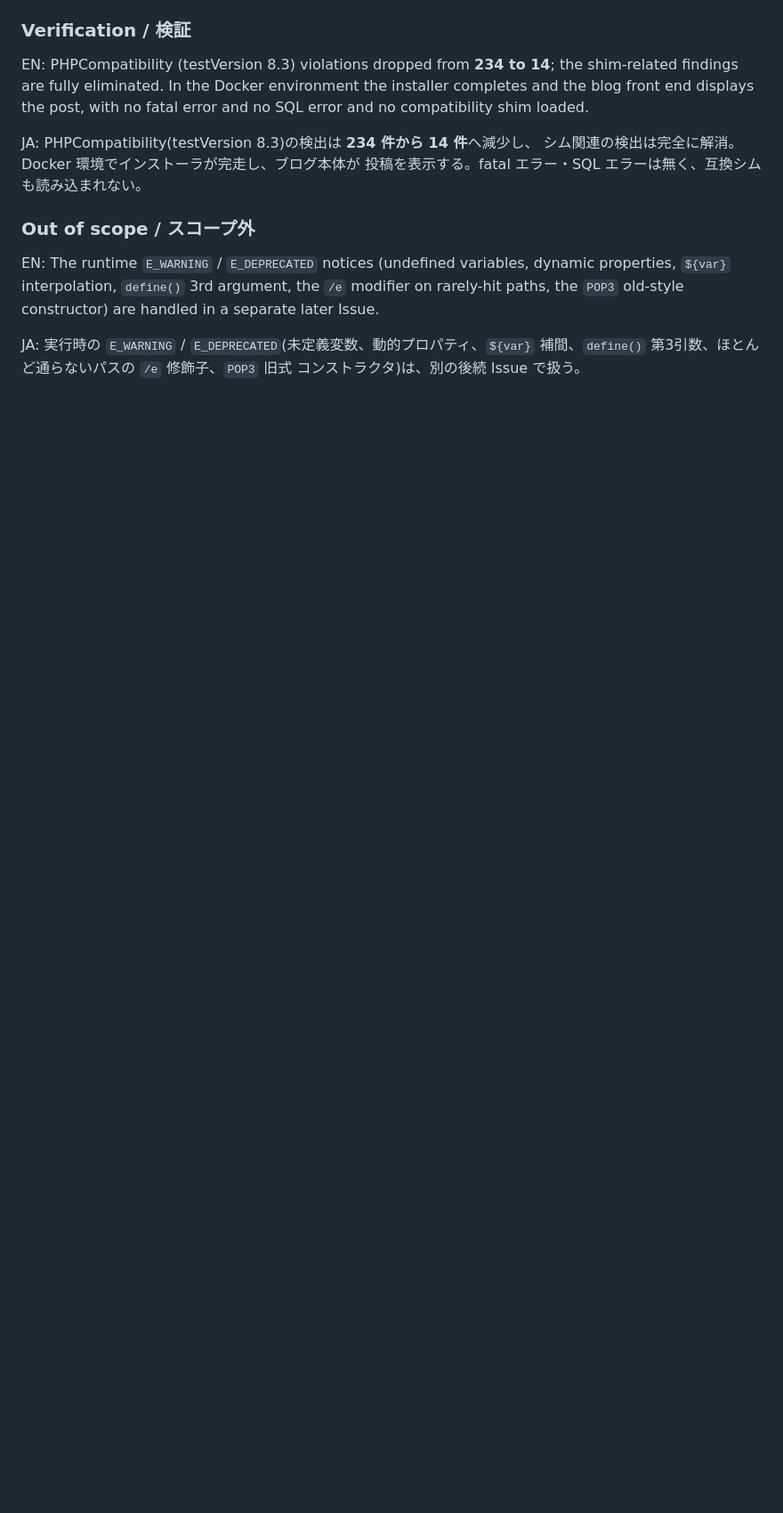
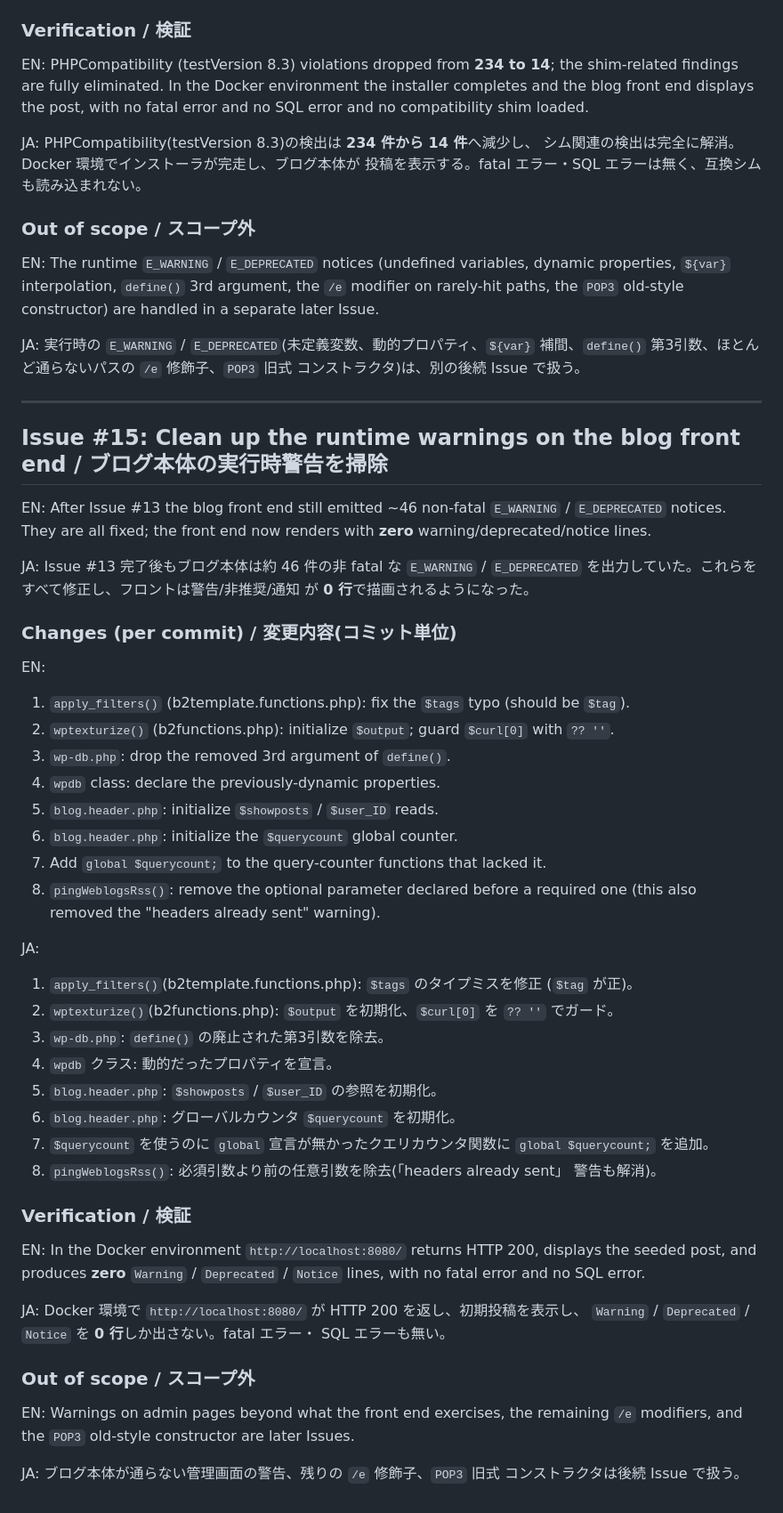
Before and after one commit to mt8/wordpress-0.71-gold, a Markdown page: docs/php83-migration.md, the part around the change. Shown at 89% size. Rendered like a GitHub page; blank space fills up the shorter version.

Commit message:
Document Issue #15 in the PHP 8.3 migration log / PHP 8.3 移行ログに Issue #15 を記載
EN:
- Add the Issue #15 section: the 8 runtime-warning fixes and the verification
  (front end renders with zero Warning/Deprecated/Notice lines)

JA:
- Issue #15 の節を追加: 実行時警告 8 件の修正と検証結果(フロントが
  Warning/Deprecated/Notice 0 行で描画)を記載

Refs #15

```diff
--- a/docs/php83-migration.md
+++ b/docs/php83-migration.md
@@ -455,3 +455,62 @@ separate later Issue.
 JA: 実行時の `E_WARNING` / `E_DEPRECATED`(未定義変数、動的プロパティ、`${var}`
 補間、`define()` 第3引数、ほとんど通らないパスの `/e` 修飾子、`POP3` 旧式
 コンストラクタ)は、別の後続 Issue で扱う。
+
+---
+
+## Issue #15: Clean up the runtime warnings on the blog front end / ブログ本体の実行時警告を掃除
+
+EN: After Issue #13 the blog front end still emitted ~46 non-fatal
+`E_WARNING` / `E_DEPRECATED` notices. They are all fixed; the front end now
+renders with **zero** warning/deprecated/notice lines.
+
+JA: Issue #13 完了後もブログ本体は約 46 件の非 fatal な `E_WARNING` /
+`E_DEPRECATED` を出力していた。これらをすべて修正し、フロントは警告/非推奨/通知
+が **0 行**で描画されるようになった。
+
+### Changes (per commit) / 変更内容(コミット単位)
+
+EN:
+1. `apply_filters()` (b2template.functions.php): fix the `$tags` typo (should be
+   `$tag`).
+2. `wptexturize()` (b2functions.php): initialize `$output`; guard `$curl[0]`
+   with `?? ''`.
+3. `wp-db.php`: drop the removed 3rd argument of `define()`.
+4. `wpdb` class: declare the previously-dynamic properties.
+5. `blog.header.php`: initialize `$showposts` / `$user_ID` reads.
+6. `blog.header.php`: initialize the `$querycount` global counter.
+7. Add `global $querycount;` to the query-counter functions that lacked it.
+8. `pingWeblogsRss()`: remove the optional parameter declared before a required
+   one (this also removed the "headers already sent" warning).
+
+JA:
+1. `apply_filters()`(b2template.functions.php): `$tags` のタイプミスを修正
+   (`$tag` が正)。
+2. `wptexturize()`(b2functions.php): `$output` を初期化、`$curl[0]` を `?? ''`
+   でガード。
+3. `wp-db.php`: `define()` の廃止された第3引数を除去。
+4. `wpdb` クラス: 動的だったプロパティを宣言。
+5. `blog.header.php`: `$showposts` / `$user_ID` の参照を初期化。
+6. `blog.header.php`: グローバルカウンタ `$querycount` を初期化。
+7. `$querycount` を使うのに `global` 宣言が無かったクエリカウンタ関数に
+   `global $querycount;` を追加。
+8. `pingWeblogsRss()`: 必須引数より前の任意引数を除去(「headers already sent」
+   警告も解消)。
+
+### Verification / 検証
+
+EN: In the Docker environment `http://localhost:8080/` returns HTTP 200,
+displays the seeded post, and produces **zero** `Warning` / `Deprecated` /
+`Notice` lines, with no fatal error and no SQL error.
+
+JA: Docker 環境で `http://localhost:8080/` が HTTP 200 を返し、初期投稿を表示し、
+`Warning` / `Deprecated` / `Notice` を **0 行**しか出さない。fatal エラー・
+SQL エラーも無い。
+
+### Out of scope / スコープ外
+
+EN: Warnings on admin pages beyond what the front end exercises, the remaining
+`/e` modifiers, and the `POP3` old-style constructor are later Issues.
+
+JA: ブログ本体が通らない管理画面の警告、残りの `/e` 修飾子、`POP3` 旧式
+コンストラクタは後続 Issue で扱う。
```
